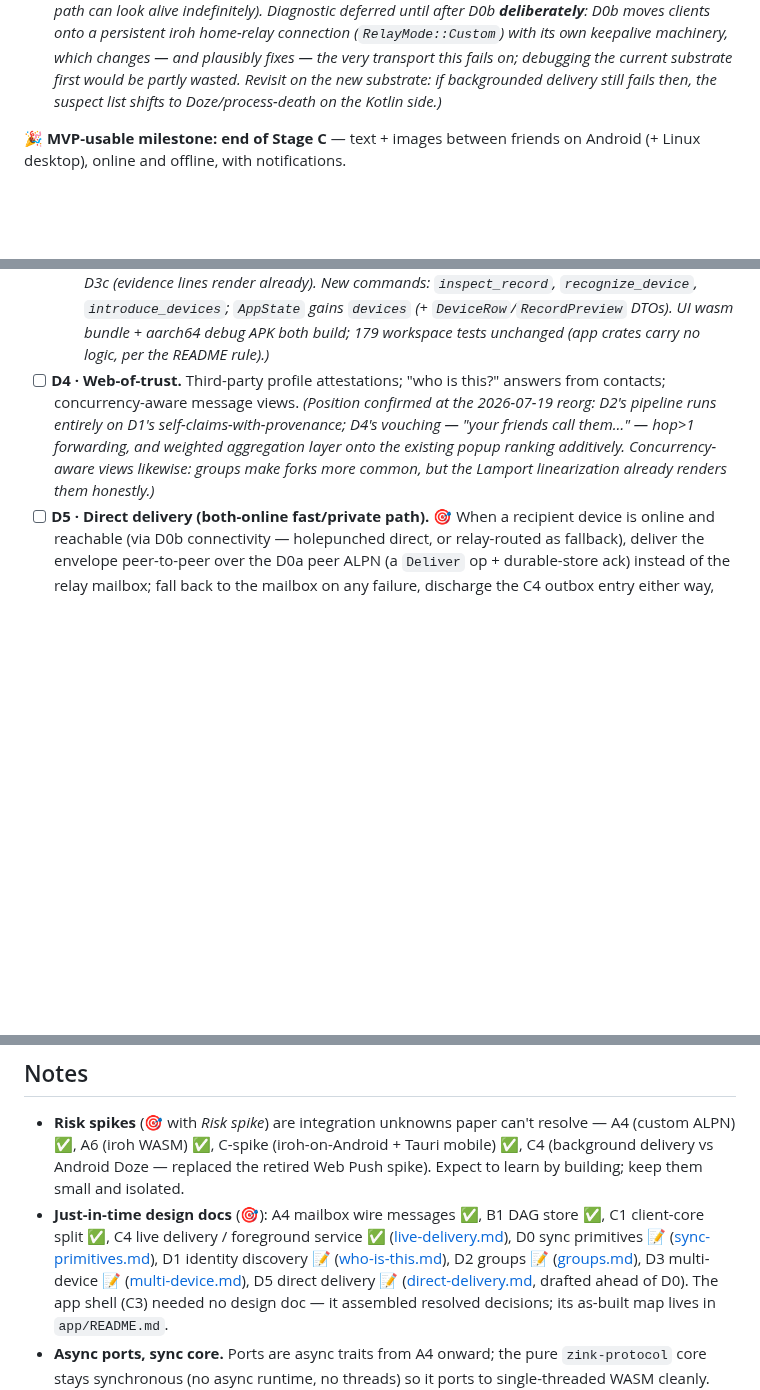
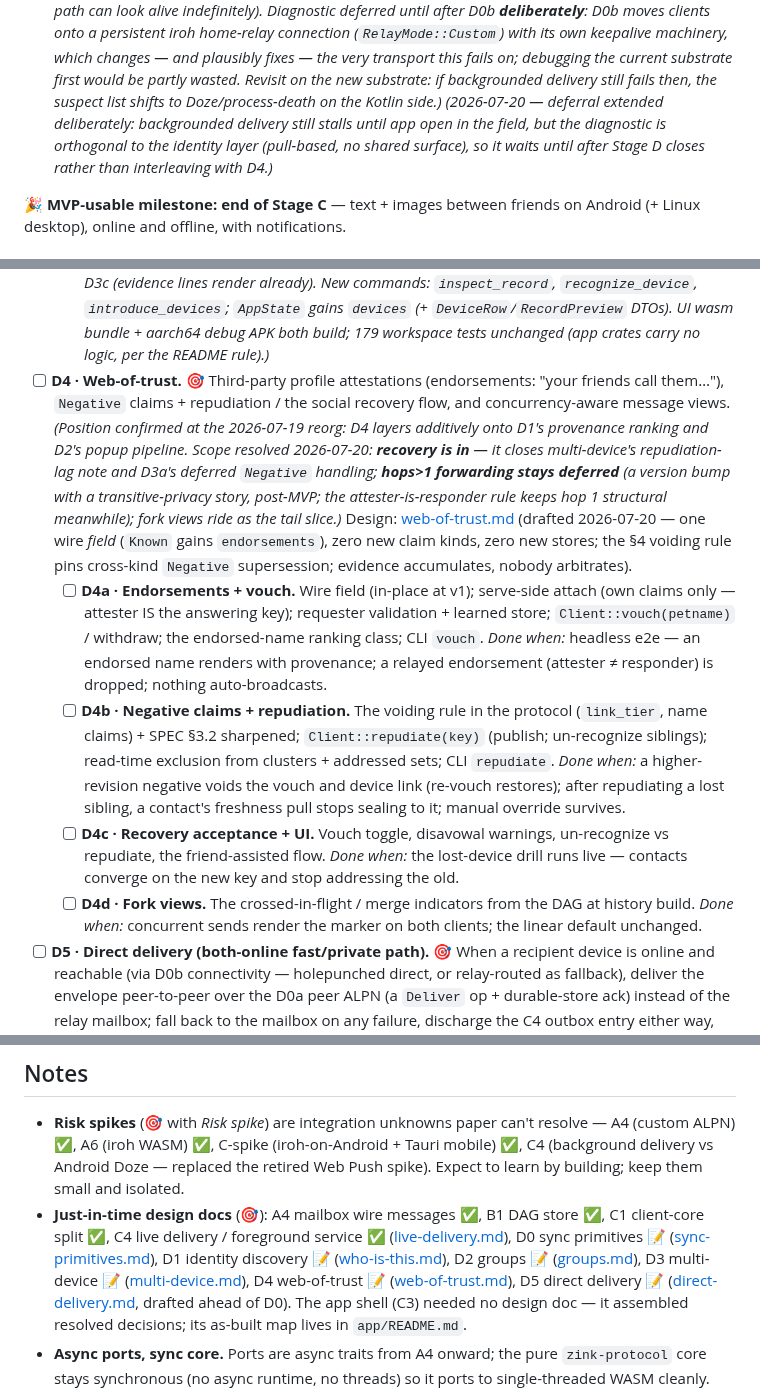
Before and after one commit to netrome/zink, a Markdown page: docs/design/mvp-build-plan.md, 3 parts joined by grey strips. Rendered like a GitHub page; blank space fills up the shorter version.

Commit message:
docs: Web-of-trust initial design

```diff
--- a/docs/design/mvp-build-plan.md
+++ b/docs/design/mvp-build-plan.md
@@ -286,6 +286,10 @@ web/                   # browser spike page (A6) — post-MVP PWA groundwork
   fails on; debugging the current substrate first would be partly wasted.
   Revisit on the new substrate: if backgrounded delivery still fails then,
   the suspect list shifts to Doze/process-death on the Kotlin side.)*
+  *(2026-07-20 — deferral extended deliberately: backgrounded delivery
+  still stalls until app open in the field, but the diagnostic is
+  orthogonal to the identity layer (pull-based, no shared surface), so it
+  waits until after Stage D closes rather than interleaving with D4.)*
 
 **🎉 MVP-usable milestone: end of Stage C** — text + images between friends on Android
 (+ Linux desktop), online and offline, with notifications.
@@ -959,13 +963,41 @@ want structured variants once the UI branches on failure kind (✅ resolved —
     `AppState` gains `devices` (+ `DeviceRow`/`RecordPreview` DTOs).
     UI wasm bundle + aarch64 debug APK both build; 179 workspace tests
     unchanged (app crates carry no logic, per the README rule).)*
-- [ ] **D4 · Web-of-trust.** Third-party profile attestations; "who is this?"
-  answers from contacts; concurrency-aware message views. *(Position confirmed
-  at the 2026-07-19 reorg: D2's pipeline runs entirely on D1's
-  self-claims-with-provenance; D4's vouching — "your friends call them…" —
-  hop>1 forwarding, and weighted aggregation layer onto the existing popup
-  ranking additively. Concurrency-aware views likewise: groups make forks
-  more common, but the Lamport linearization already renders them honestly.)*
+- [ ] **D4 · Web-of-trust.** 🎯 Third-party profile attestations
+  (endorsements: "your friends call them…"), `Negative` claims +
+  repudiation / the social recovery flow, and concurrency-aware message
+  views. *(Position confirmed at the 2026-07-19 reorg: D4 layers
+  additively onto D1's provenance ranking and D2's popup pipeline. Scope
+  resolved 2026-07-20: **recovery is in** — it closes multi-device's
+  repudiation-lag note and D3a's deferred `Negative` handling; **hops>1
+  forwarding stays deferred** (a version bump with a transitive-privacy
+  story, post-MVP; the attester-is-responder rule keeps hop 1 structural
+  meanwhile); fork views ride as the tail slice.)* Design:
+  [web-of-trust.md](./web-of-trust.md) (drafted 2026-07-20 — one wire
+  *field* (`Known` gains `endorsements`), zero new claim kinds, zero new
+  stores; the §4 voiding rule pins cross-kind `Negative` supersession;
+  evidence accumulates, nobody arbitrates).
+  - [ ] **D4a · Endorsements + vouch.** Wire field (in-place at v1);
+    serve-side attach (own claims only — attester IS the answering key);
+    requester validation + learned store; `Client::vouch(petname)` /
+    withdraw; the endorsed-name ranking class; CLI `vouch`. *Done when:*
+    headless e2e — an endorsed name renders with provenance; a relayed
+    endorsement (attester ≠ responder) is dropped; nothing
+    auto-broadcasts.
+  - [ ] **D4b · Negative claims + repudiation.** The voiding rule in the
+    protocol (`link_tier`, name claims) + SPEC §3.2 sharpened;
+    `Client::repudiate(key)` (publish; un-recognize siblings); read-time
+    exclusion from clusters + addressed sets; CLI `repudiate`. *Done
+    when:* a higher-revision negative voids the vouch and device link
+    (re-vouch restores); after repudiating a lost sibling, a contact's
+    freshness pull stops sealing to it; manual override survives.
+  - [ ] **D4c · Recovery acceptance + UI.** Vouch toggle, disavowal
+    warnings, un-recognize vs repudiate, the friend-assisted flow. *Done
+    when:* the lost-device drill runs live — contacts converge on the new
+    key and stop addressing the old.
+  - [ ] **D4d · Fork views.** The crossed-in-flight / merge indicators
+    from the DAG at history build. *Done when:* concurrent sends render
+    the marker on both clients; the linear default unchanged.
 - [ ] **D5 · Direct delivery (both-online fast/private path).** 🎯 When a recipient
   device is online and reachable (via D0b connectivity — holepunched direct, or
   relay-routed as fallback), deliver the envelope peer-to-peer over the D0a peer ALPN
@@ -1021,7 +1053,8 @@ Not scheduled into a stage; must land before any build leaves our hands.
   ([live-delivery.md](./live-delivery.md)), D0 sync primitives 📝
   ([sync-primitives.md](./sync-primitives.md)), D1 identity discovery 📝
   ([who-is-this.md](./who-is-this.md)), D2 groups 📝 ([groups.md](./groups.md)),
-  D3 multi-device 📝 ([multi-device.md](./multi-device.md)), D5 direct delivery 📝
+  D3 multi-device 📝 ([multi-device.md](./multi-device.md)), D4 web-of-trust 📝
+  ([web-of-trust.md](./web-of-trust.md)), D5 direct delivery 📝
   ([direct-delivery.md](./direct-delivery.md), drafted ahead of D0). The app
   shell (C3) needed no design doc — it assembled resolved decisions; its
   as-built map lives in `app/README.md`.
```
Also changed, not shown: docs/design/web-of-trust.md (added, +223 -0 lines).
